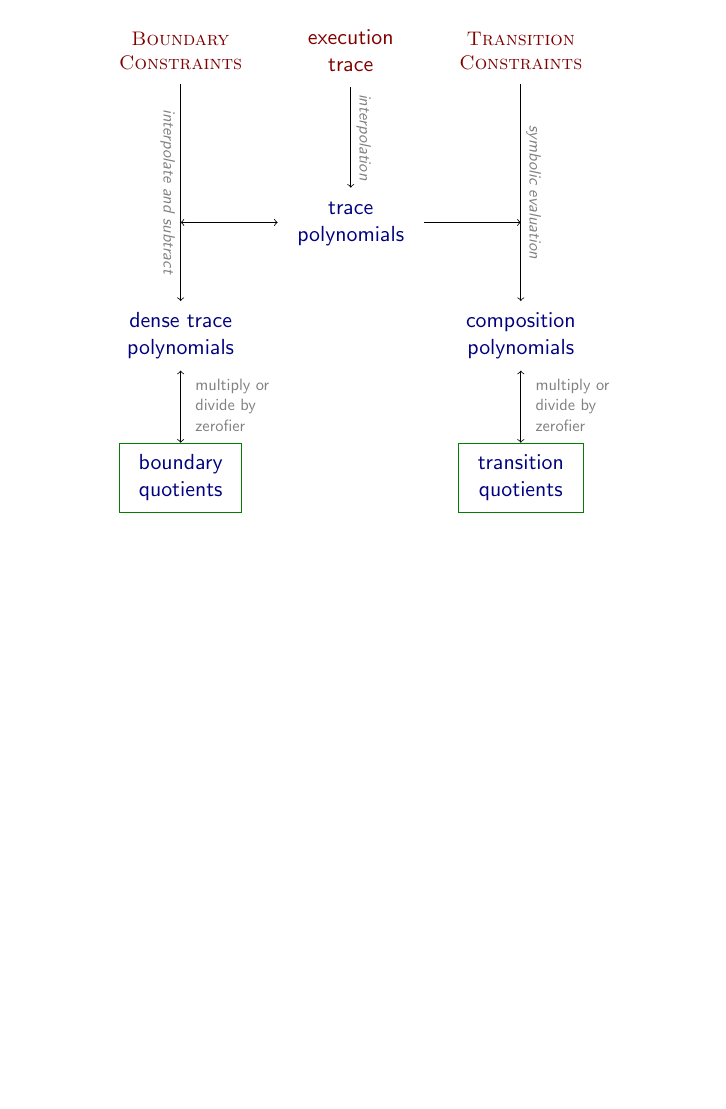
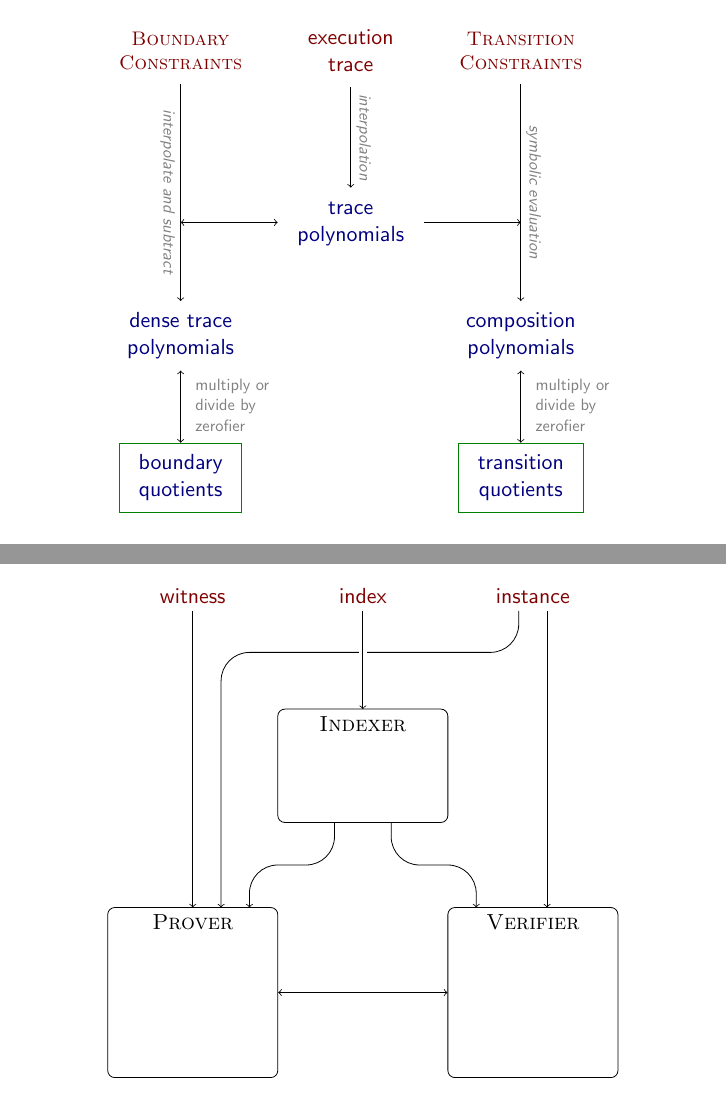
Before and after one commit to aszepieniec/stark-anatomy, LaTeX slides (tutorial/latex/graphics.tex): page 7 of 7 before the commit and pages 7 and 8 of 8 after it, the two joined at a grey line, the shorter picture padded with empty space. Compiled offline with pdfLaTeX.

Commit message:
add preprocessing diagram files

```diff
--- a/tutorial/latex/graphics.tex
+++ b/tutorial/latex/graphics.tex
@@ -371,4 +371,35 @@ zerofier
 \end{tikzpicture}
 \end{frame}
 
+\begin{frame}{}
+\centering
+\begin{tikzpicture}
+\node[color=red!50!black] (witness) at (-3, 0) {witness};
+\node[color=red!50!black] (index) at (0, 0) {index};
+\node[color=red!50!black] (instance) at (3, 0) {instance};
+
+\node[minimum height=2cm, minimum width=3cm, draw, rounded corners=0.125cm] (indexer box) at (0, -3) {};
+\node[anchor=north] (indexer label) at (indexer box.north) {\textsc{Indexer}};
+
+\node[minimum height=3cm, minimum width=3cm, draw, rounded corners=0.125cm] (prover box) at (-3, -7) {};
+\node[anchor=north] (prover label) at (prover box.north) {\textsc{Prover}};
+
+\node[minimum height=3cm, minimum width=3cm, draw, rounded corners=0.125cm] (verifier box) at (3, -7) {};
+\node[anchor=north] (verifier label) at (verifier box.north) {\textsc{Verifier}};
+
+\draw[->, rounded corners=0.5cm] ([xshift=-0.25cm] instance.south) -- (2.75, -1) -- (-2.5, -1) -- (-2.5, -5.5) {};
+\draw[-, color=white, line width=4] (index.south) -- (0, -1.5) {};
+\draw[->] (index.south) -- (0, -2) {};
+
+\draw[->] (witness.south) -- (-3, -5.5) {};
+
+\draw[->] ([xshift=0.25cm] instance.south) -- (3.25, -5.5) {};
+
+\draw[->, rounded corners=0.5cm] (-0.5, -4) -- (-0.5, -4.75) -- (-2, -4.75) -- (-2, -5.5) {};
+\draw[->, rounded corners=0.5cm] (0.5, -4) -- (0.5, -4.75) -- (2, -4.75) -- (2, -5.5) {};
+
+\draw[<->] (prover box) -- (verifier box) {};
+\end{tikzpicture}
+\end{frame}
+
 \end{document}
```
Also changed, not shown: tutorial/graphics/preprocessing.svg (added).
